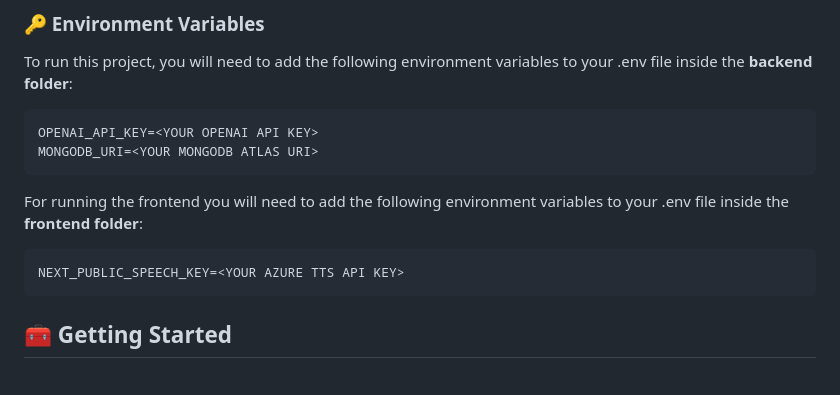
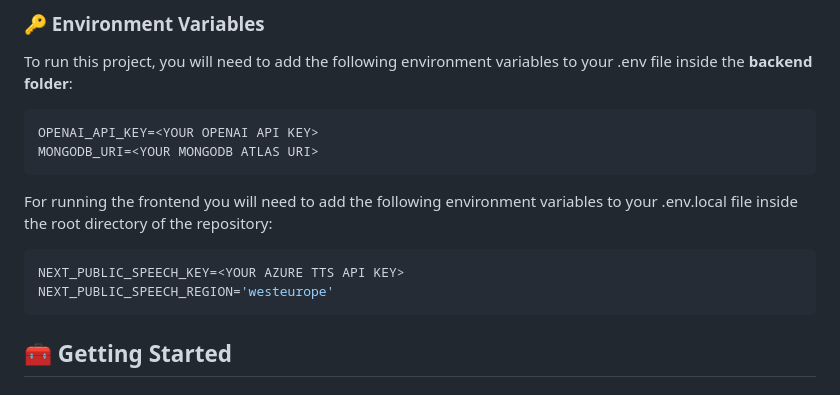
Before and after one commit to itsPeetah/polimi-mdproject-2024-teachme, a Markdown page: README.md, the part around the change. Rendered like a GitHub page.

````diff
--- a/README.md
+++ b/README.md
@@ -151,15 +151,16 @@ Students have the following functionalities:
 
 To run this project, you will need to add the following environment variables to your .env file inside the **backend folder**:
 
-```
+```env
 OPENAI_API_KEY=<YOUR OPENAI API KEY>
 MONGODB_URI=<YOUR MONGODB ATLAS URI>
 ```
 
-For running the frontend you will need to add the following environment variables to your .env file inside the **frontend folder**:
+For running the frontend you will need to add the following environment variables to your .env.local file inside the root directory of the repository:
 
-```
+```env
 NEXT_PUBLIC_SPEECH_KEY=<YOUR AZURE TTS API KEY>
+NEXT_PUBLIC_SPEECH_REGION='westeurope'
 ```
 <!-- Getting Started -->
 ## 	:toolbox: Getting Started
````
